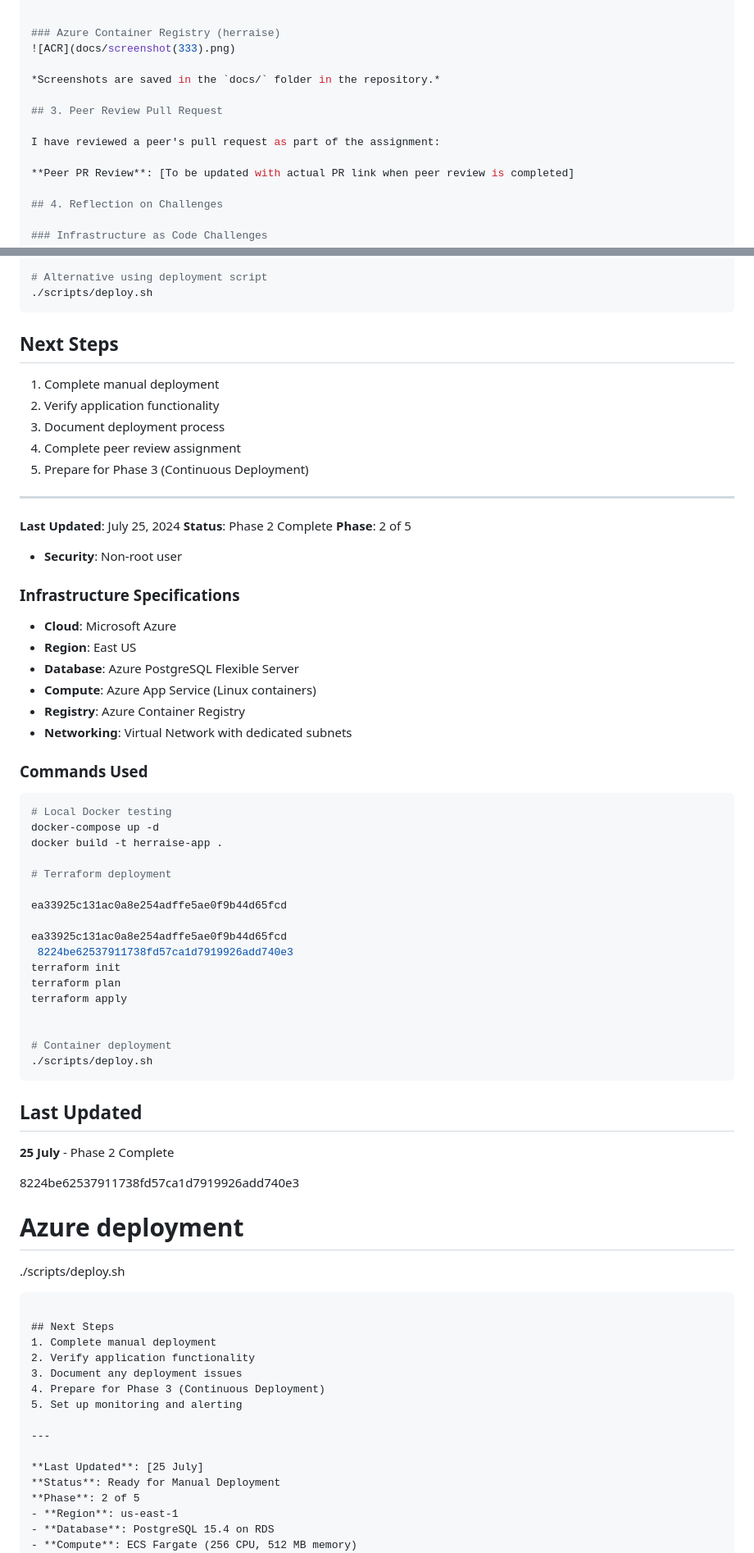
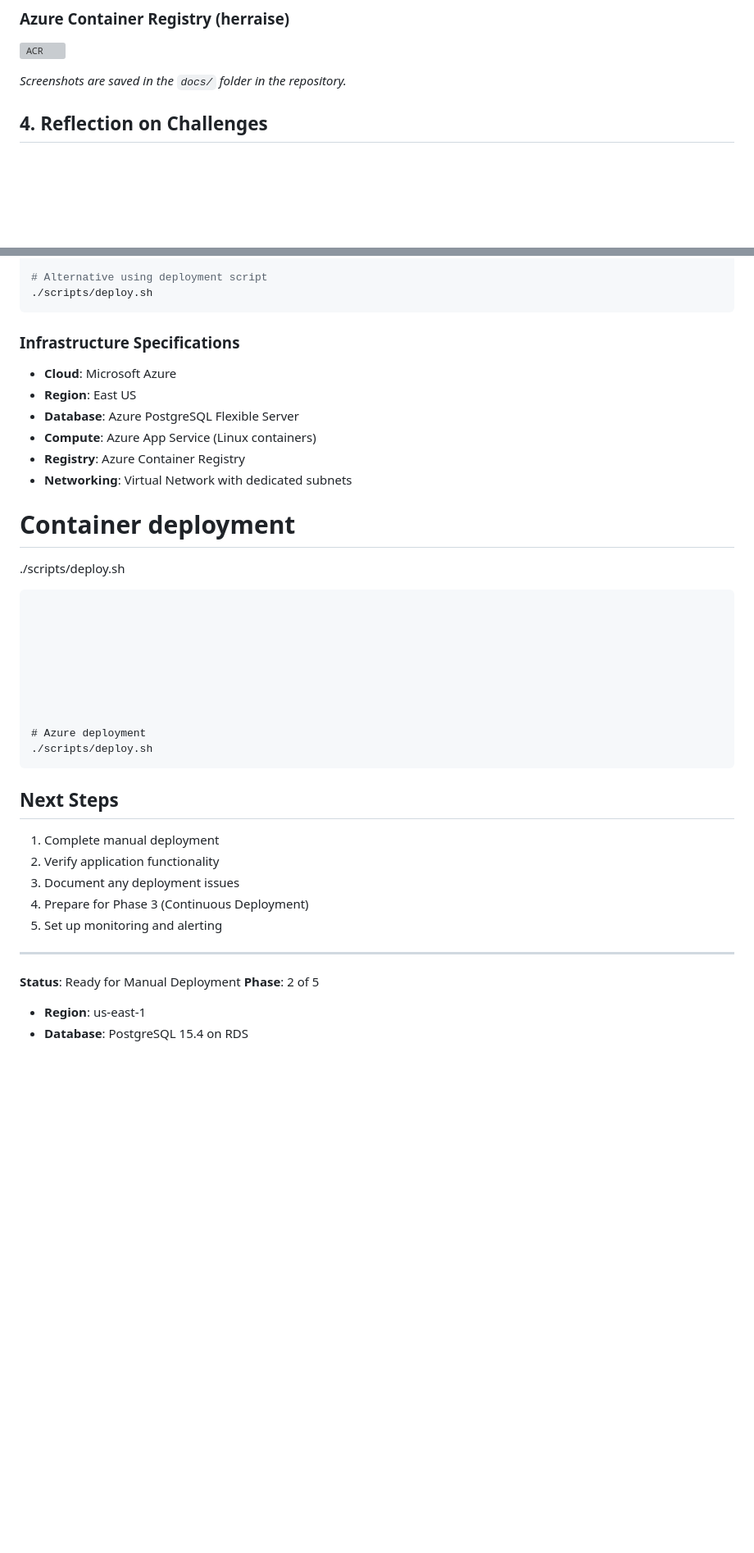
Before and after one commit to dorcusmalony/HerRaise_Planning_CI-Foundation, a Markdown page: phase2.md, 2 parts joined by grey strips. Shown: that part at 82% size. Rendered like a GitHub page; blank space fills up the shorter version; grey boxes are pictures that could not be loaded.

````diff
--- a/phase2.md
+++ b/phase2.md
@@ -155,11 +143,7 @@ Below are screenshots of the resources I provisioned in Azure:
 
 *Screenshots are saved in the `docs/` folder in the repository.*
 
-## 3. Peer Review Pull Request
 
-I have reviewed a peer's pull request as part of the assignment:
-
-**Peer PR Review**: [To be updated with actual PR link when peer review is completed]
 
 ## 4. Reflection on Challenges
 
@@ -215,19 +199,9 @@ docker push herraise.azurecr.io/herraise:latest
 ./scripts/deploy.sh
 ```
 
-## Next Steps
-1. Complete manual deployment
-2.  Verify application functionality
-3.  Document deployment process
-4.  Complete peer review assignment
-5.  Prepare for Phase 3 (Continuous Deployment)
 
----
 
-**Last Updated**: July 25, 2024
-**Status**: Phase 2 Complete
-**Phase**: 2 of 5
-- **Security**: Non-root user
+
 
 ### Infrastructure Specifications
 - **Cloud**: Microsoft Azure
@@ -237,22 +211,6 @@ docker push herraise.azurecr.io/herraise:latest
 - **Registry**: Azure Container Registry
 - **Networking**: Virtual Network with dedicated subnets
 
-### Commands Used
-
-```bash
-# Local Docker testing
-docker-compose up -d
-docker build -t herraise-app .
-
-# Terraform deployment
-
-ea33925c131ac0a8e254adffe5ae0f9b44d65fcd
-
-ea33925c131ac0a8e254adffe5ae0f9b44d65fcd
- 8224be62537911738fd57ca1d7919926add740e3
-terraform init
-terraform plan
-terraform apply
 
 
 # Container deployment
@@ -261,13 +219,11 @@ terraform apply
 
 
 
-##  Last Updated
-**25 July** - Phase 2 Complete
 
 
 
 
- 8224be62537911738fd57ca1d7919926add740e3
+
 # Azure deployment
 ./scripts/deploy.sh
 ```
@@ -281,7 +237,7 @@ terraform apply
 
 ---
 
-**Last Updated**: [25 July]
+
 **Status**: Ready for Manual Deployment
 **Phase**: 2 of 5
 - **Region**: us-east-1
````
Also changed, not shown: other parts of phase2.md (+8 -35 lines), README.md (+1 -2 lines).
